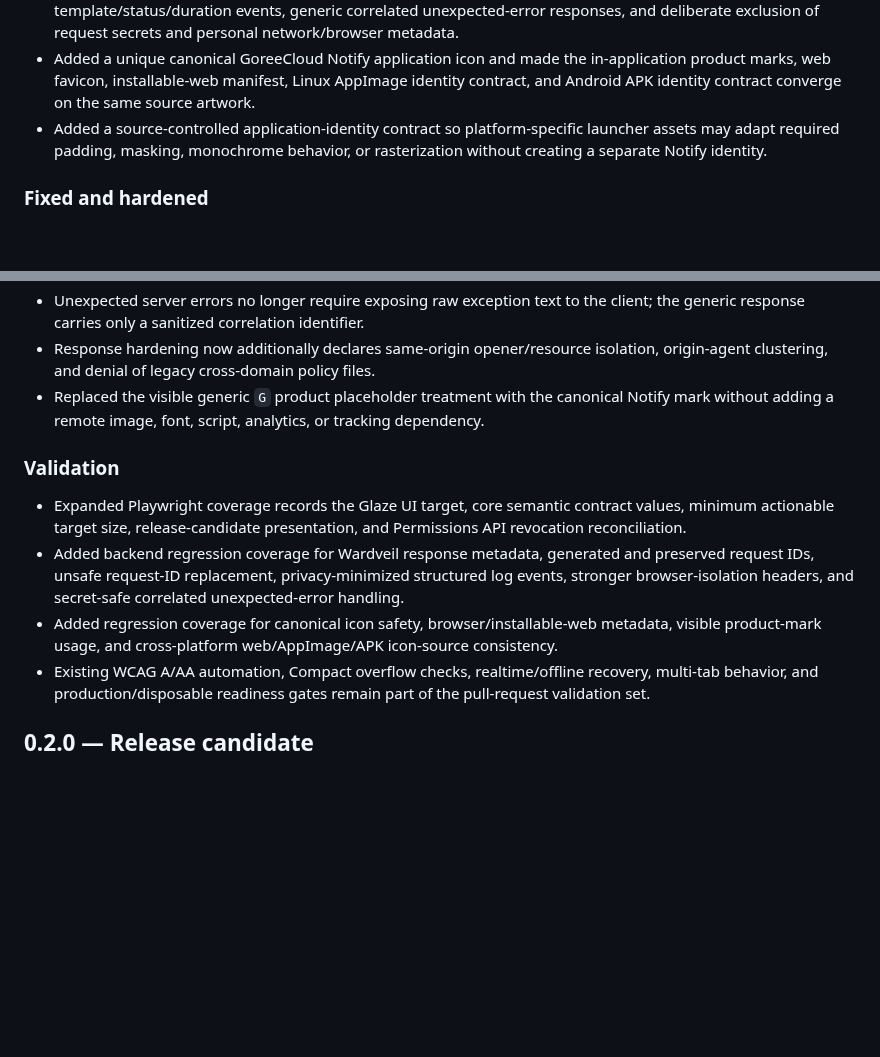
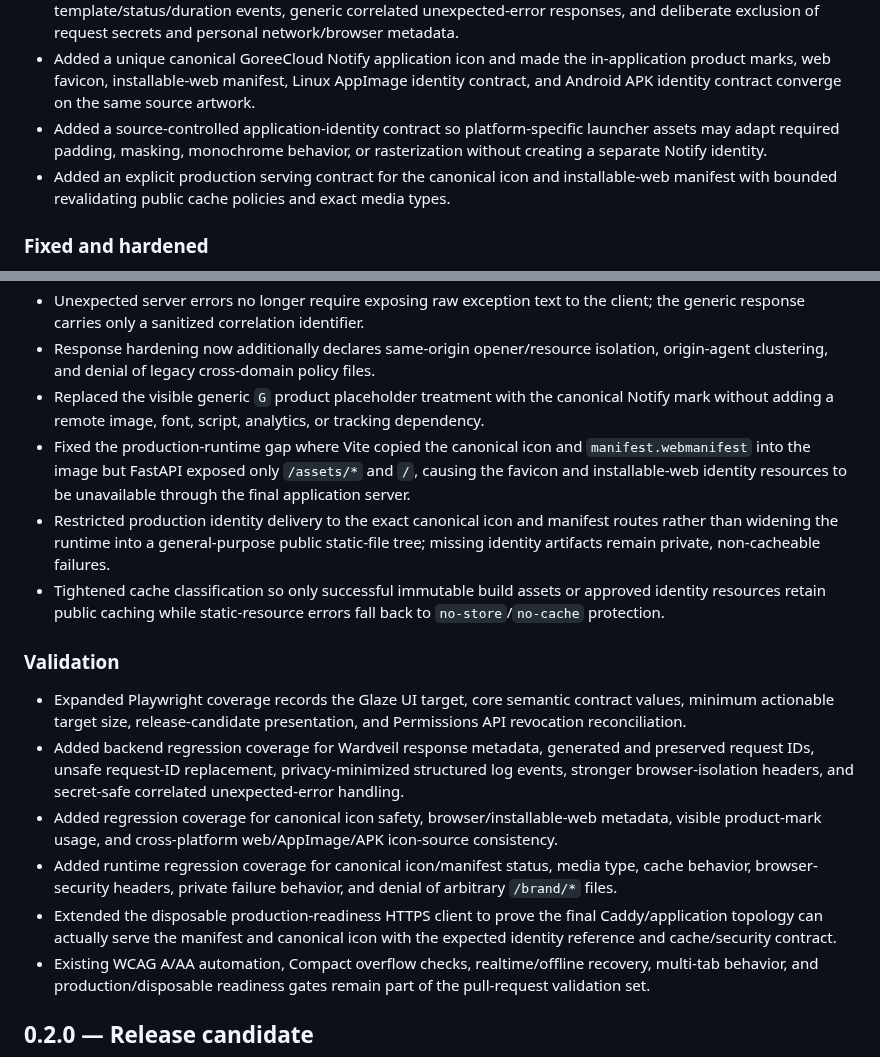
Before and after one commit to GoreeCloud/goreecloud-notify, a Markdown page: CHANGELOG.md, 2 parts joined by grey strips. Drawn GitHub-style; blank space fills up the shorter version.

Commit message:
Record production identity serving hardening

```diff
--- a/CHANGELOG.md
+++ b/CHANGELOG.md
@@ -14,6 +14,7 @@ All notable source releases of GoreeCloud Notify are recorded here. Detailed ope
 - Added privacy-minimized structured HTTP observability with bounded `X-Request-ID` correlation, route-template/status/duration events, generic correlated unexpected-error responses, and deliberate exclusion of request secrets and personal network/browser metadata.
 - Added a unique canonical GoreeCloud Notify application icon and made the in-application product marks, web favicon, installable-web manifest, Linux AppImage identity contract, and Android APK identity contract converge on the same source artwork.
 - Added a source-controlled application-identity contract so platform-specific launcher assets may adapt required padding, masking, monochrome behavior, or rasterization without creating a separate Notify identity.
+- Added an explicit production serving contract for the canonical icon and installable-web manifest with bounded revalidating public cache policies and exact media types.
 
 ### Fixed and hardened
 
@@ -25,12 +26,17 @@ All notable source releases of GoreeCloud Notify are recorded here. Detailed ope
 - Unexpected server errors no longer require exposing raw exception text to the client; the generic response carries only a sanitized correlation identifier.
 - Response hardening now additionally declares same-origin opener/resource isolation, origin-agent clustering, and denial of legacy cross-domain policy files.
 - Replaced the visible generic `G` product placeholder treatment with the canonical Notify mark without adding a remote image, font, script, analytics, or tracking dependency.
+- Fixed the production-runtime gap where Vite copied the canonical icon and `manifest.webmanifest` into the image but FastAPI exposed only `/assets/*` and `/`, causing the favicon and installable-web identity resources to be unavailable through the final application server.
+- Restricted production identity delivery to the exact canonical icon and manifest routes rather than widening the runtime into a general-purpose public static-file tree; missing identity artifacts remain private, non-cacheable failures.
+- Tightened cache classification so only successful immutable build assets or approved identity resources retain public caching while static-resource errors fall back to `no-store`/`no-cache` protection.
 
 ### Validation
 
 - Expanded Playwright coverage records the Glaze UI target, core semantic contract values, minimum actionable target size, release-candidate presentation, and Permissions API revocation reconciliation.
 - Added backend regression coverage for Wardveil response metadata, generated and preserved request IDs, unsafe request-ID replacement, privacy-minimized structured log events, stronger browser-isolation headers, and secret-safe correlated unexpected-error handling.
 - Added regression coverage for canonical icon safety, browser/installable-web metadata, visible product-mark usage, and cross-platform web/AppImage/APK icon-source consistency.
+- Added runtime regression coverage for canonical icon/manifest status, media type, cache behavior, browser-security headers, private failure behavior, and denial of arbitrary `/brand/*` files.
+- Extended the disposable production-readiness HTTPS client to prove the final Caddy/application topology can actually serve the manifest and canonical icon with the expected identity reference and cache/security contract.
 - Existing WCAG A/AA automation, Compact overflow checks, realtime/offline recovery, multi-tab behavior, and production/disposable readiness gates remain part of the pull-request validation set.
 
 ## 0.2.0 — Release candidate
```
